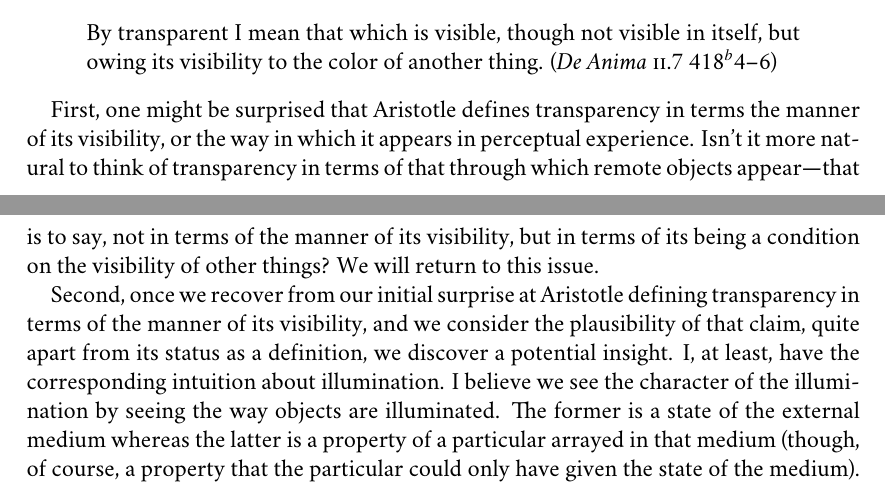
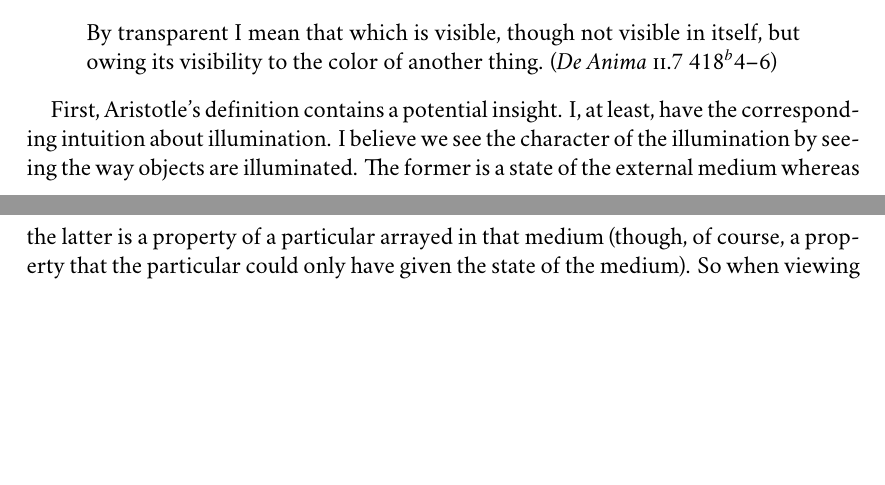
Before and after one commit to PhilGeek/transparency, a LaTeX document (transparency.tex): two parts of pages 6 and 7 of 14, joined at a grey line, cut so that both start at the same text, the shorter picture padded with empty space. Compiled offline with XeLaTeX; a missing font is replaced by an installed copy or a similar font.

Commit message:
Began restructuring

```diff
--- a/transparency.tex
+++ b/transparency.tex
@@ -162,9 +162,7 @@ In \emph{De Anima}, Aristotle defines the transparent as follows:
 	By transparent I mean that which is visible, though not visible in itself, but owing its visibility to the color of another thing. (\emph{De Anima} \textsc{ii}.7 418\( ^{b} \)4--6)
 \end{quote}
 
-First, one might be surprised that Aristotle defines transparency in terms the manner of its visibility, or the way in which it appears in perceptual experience. Isn't it more natural to think of transparency in terms of that through which remote objects appear---that is to say, not in terms of the manner of its visibility, but in terms of its being a condition on the visibility of other things? We will return to this issue.
-
-Second, once we recover from our initial surprise at Aristotle defining transparency in terms of the manner of its visibility, and we consider the plausibility of that claim, quite apart from its status as a definition, we discover a potential insight. I, at least, have the corresponding intuition about illumination. I believe we see the character of the illumination by seeing the way objects are illuminated. The former is a state of the external medium whereas the latter is a property of a particular arrayed in that medium (though, of course, a property that the particular could only have given the state of the medium). So when viewing a brightly lit pantry, one sees the brightness of the pantry by seeing the brightly lit objects arranged in it. Hilbert makes a similar phenomenological observation:
+First, Aristotle's definition contains a potential insight. I, at least, have the corresponding intuition about illumination. I believe we see the character of the illumination by seeing the way objects are illuminated. The former is a state of the external medium whereas the latter is a property of a particular arrayed in that medium (though, of course, a property that the particular could only have given the state of the medium). So when viewing a brightly lit pantry, one sees the brightness of the pantry by seeing the brightly lit objects arranged in it. Hilbert makes a similar phenomenological observation:
 \begin{quote}
 	Do we see how an object is illuminated or do we see the illumination itself? On phenomenological grounds the first option seems better to me. What we see as changing with the illumination is an aspect of the object itself, not the light source or the space surrounding the object. \citep[150--151]{Hilbert:2007qy}
 \end{quote}
```
